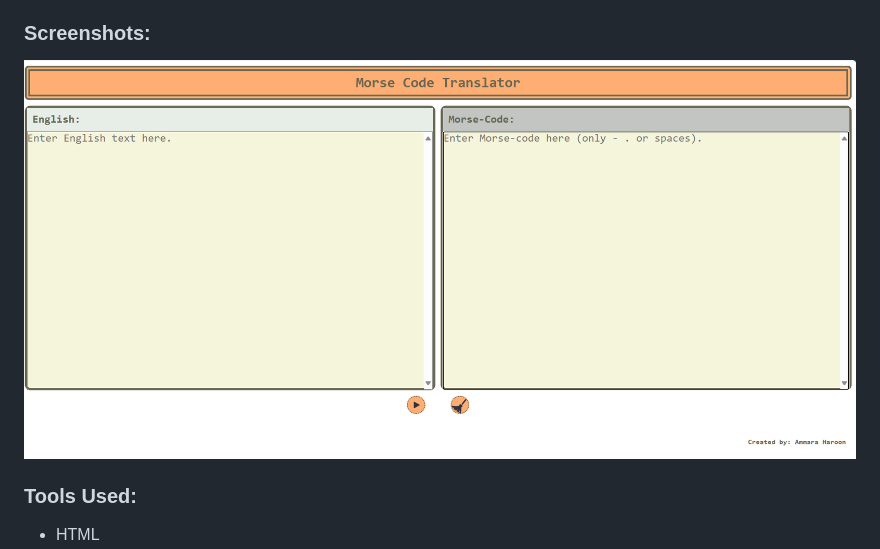
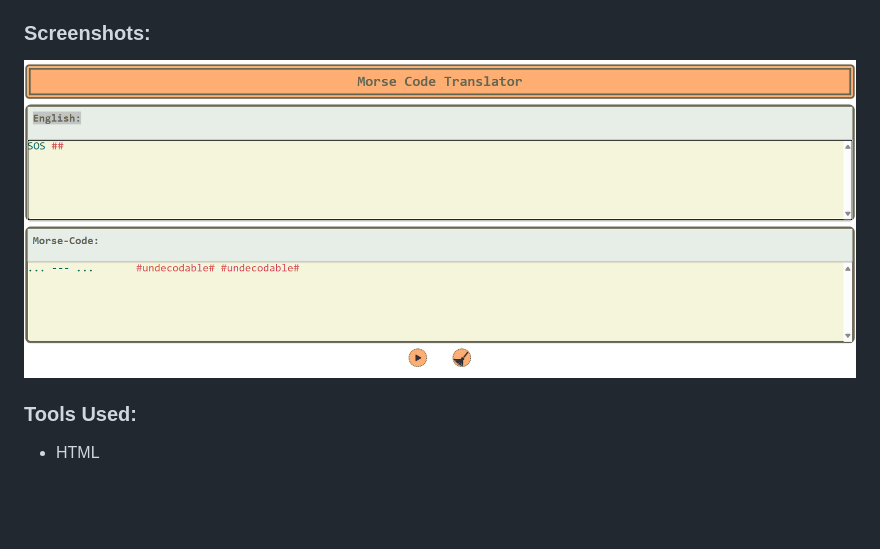
Before and after one commit to Ammara-Haroon/morse-code-translator, a Markdown page: README.md, the part around the change. Rendered like a GitHub page; pictures changed too: image-2.png (added); blank space fills up the shorter version.

```diff
--- a/README.md
+++ b/README.md
@@ -19,7 +19,7 @@ The morse code translator has two text areas in which user can input english tex
 
 ### Screenshots:
 
-![screenshot of morse code translator](image-1.png)
+![screenshot](image-2.png)
 
 ### Tools Used:
 
```
